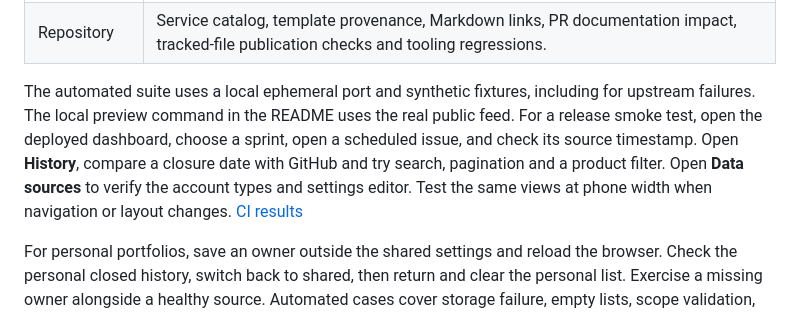
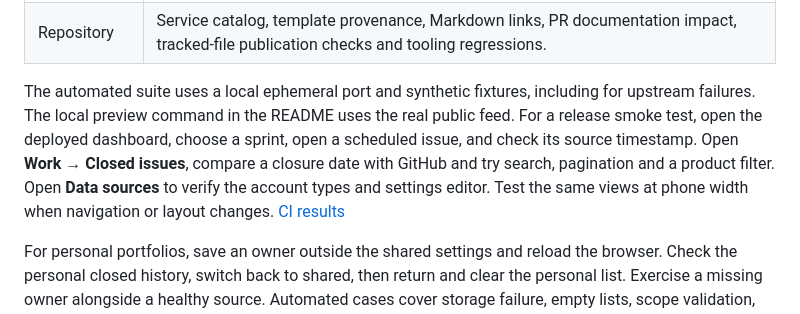
Before and after one commit to theharithsa/project-atlas, a Markdown page: docs/testing.md, the part around the change. Drawn GitHub-style.

```diff
--- a/docs/testing.md
+++ b/docs/testing.md
@@ -18,7 +18,7 @@ If the default Python is older, select the newer executable, for example `PYTHON
 | Dashboard model | Current-sprint closure, open leaf work, backlog classification, closed issues across multiple boards and sprints, missing dates and shared milestone deduplication using fictional boards. |
 | Repository | Service catalog, template provenance, Markdown links, PR documentation impact, tracked-file publication checks and tooling regressions. |
 
-The automated suite uses a local ephemeral port and synthetic fixtures, including for upstream failures. The local preview command in the README uses the real public feed. For a release smoke test, open the deployed dashboard, choose a sprint, open a scheduled issue, and check its source timestamp. Open **History**, compare a closure date with GitHub and try search, pagination and a product filter. Open **Data sources** to verify the account types and settings editor. Test the same views at phone width when navigation or layout changes. [CI results](https://github.com/theharithsa/project-atlas/actions/workflows/foundation.yml)
+The automated suite uses a local ephemeral port and synthetic fixtures, including for upstream failures. The local preview command in the README uses the real public feed. For a release smoke test, open the deployed dashboard, choose a sprint, open a scheduled issue, and check its source timestamp. Open **Work → Closed issues**, compare a closure date with GitHub and try search, pagination and a product filter. Open **Data sources** to verify the account types and settings editor. Test the same views at phone width when navigation or layout changes. [CI results](https://github.com/theharithsa/project-atlas/actions/workflows/foundation.yml)
 
 For personal portfolios, save an owner outside the shared settings and reload the browser. Check the personal closed history, switch back to shared, then return and clear the personal list. Exercise a missing owner alongside a healthy source. Automated cases cover storage failure, empty lists, scope validation, request cancellation and upstream capacity limits.
 
```
Also changed, not shown: docs/handbook.md (+4 -4 lines), skills/service-dashboard-web/continuation.md (+1 -1 lines), docs/images/overview-light.jpg, docs/images/overview.jpg, docs/images/sprint.jpg, 3 other files.
